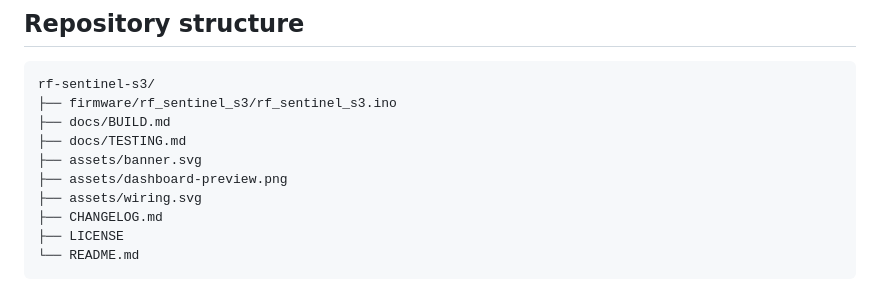
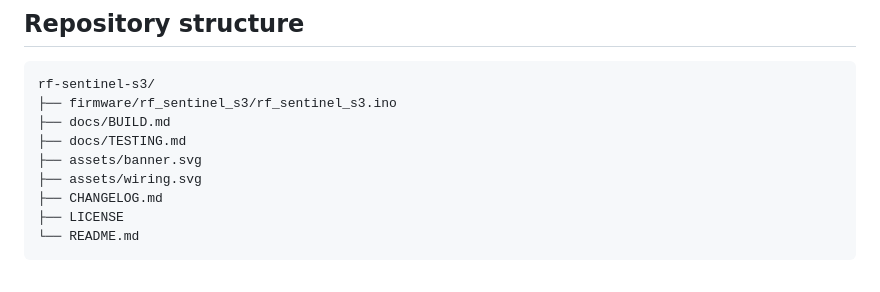
Before and after one commit to xxvxxvxxvxxv/flawless, a Markdown page: README.md, the part around one of its changes. GitHub-like rendering.

```diff
--- a/README.md
+++ b/README.md
@@ -126,7 +120,6 @@ rf-sentinel-s3/
 ├── docs/BUILD.md
 ├── docs/TESTING.md
 ├── assets/banner.svg
-├── assets/dashboard-preview.png
 ├── assets/wiring.svg
 ├── CHANGELOG.md
 ├── LICENSE
```
Also changed, not shown: other parts of README.md (+0 -6 lines).
